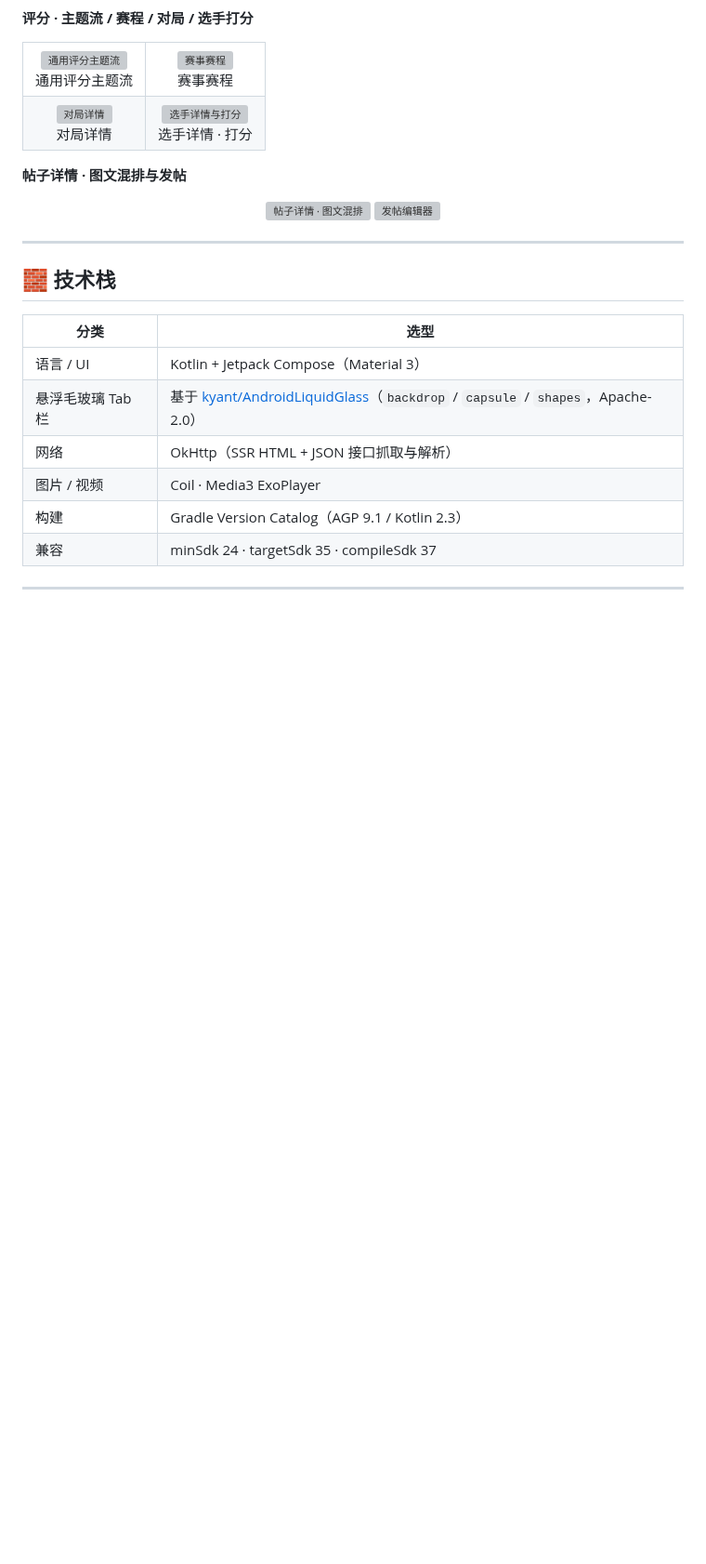
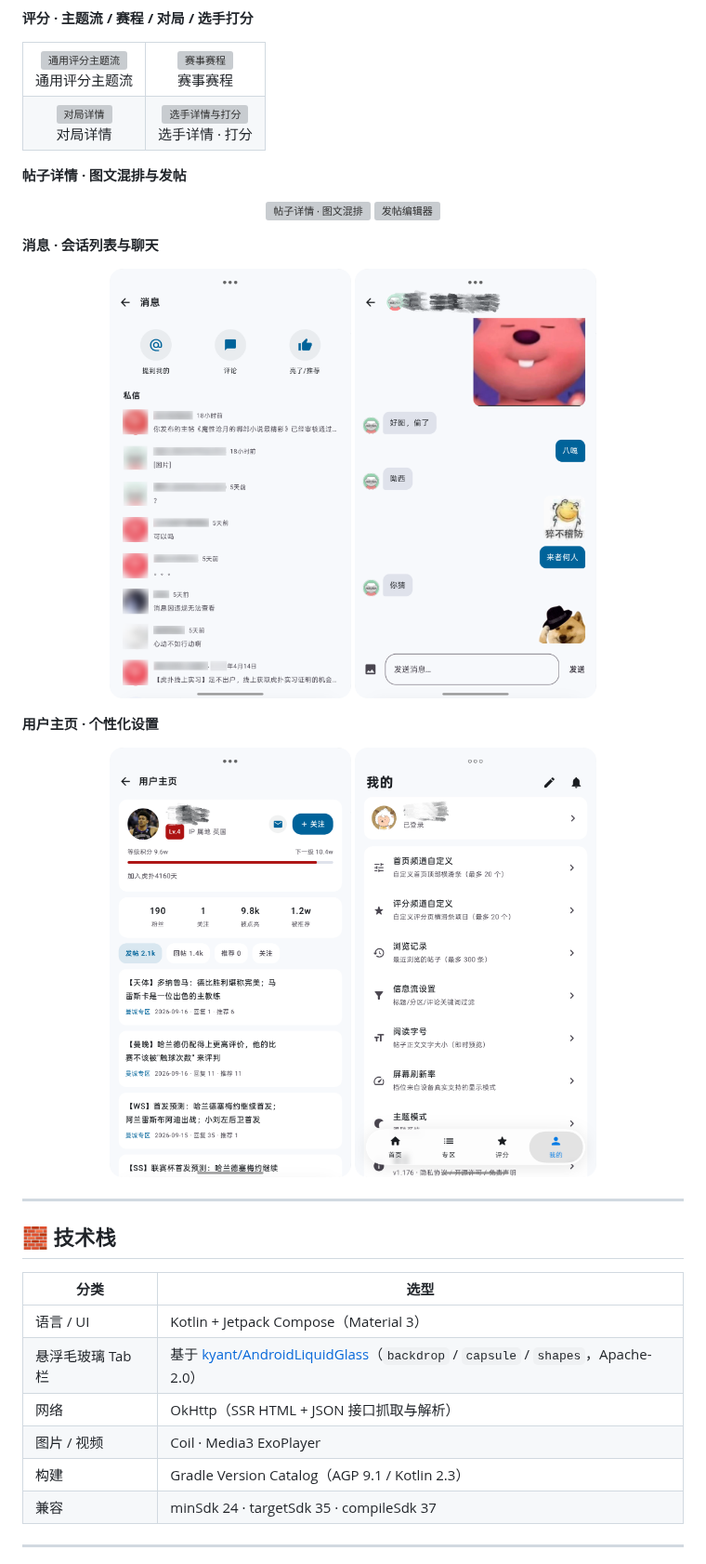
Before and after one commit to Kanezikiiu/Huzai, a Markdown page: README.md, the part around the change. Shown at 93% size. Drawn GitHub-style; pictures changed too: screenshots/chat.png (added), screenshots/messages.png (added), screenshots/mine.png (added); blank space fills up the shorter version; grey boxes are pictures that could not be loaded.

Commit message:
docs: 消息/聊天/用户主页/个性化设置截图

```diff
--- a/README.md
+++ b/README.md
@@ -78,11 +78,19 @@
   <img src="screenshots/newpost.png" width="260" alt="发帖编辑器" />
 </p>
 
-<!-- 后续补充：私信 / 用户主页
+**消息 · 会话列表与聊天**
+
 <p align="center">
-  <img src="screenshots/dm.png" width="24%" />
+  <img src="screenshots/messages.png" width="260" alt="消息中心 · 会话列表" />
+  <img src="screenshots/chat.png" width="260" alt="私信聊天页" />
 </p>
--->
+
+**用户主页 · 个性化设置**
+
+<p align="center">
+  <img src="screenshots/profile.png" width="260" alt="用户主页" />
+  <img src="screenshots/mine.png" width="260" alt="我的 · 个性化设置" />
+</p>
 
 ---
 
```
